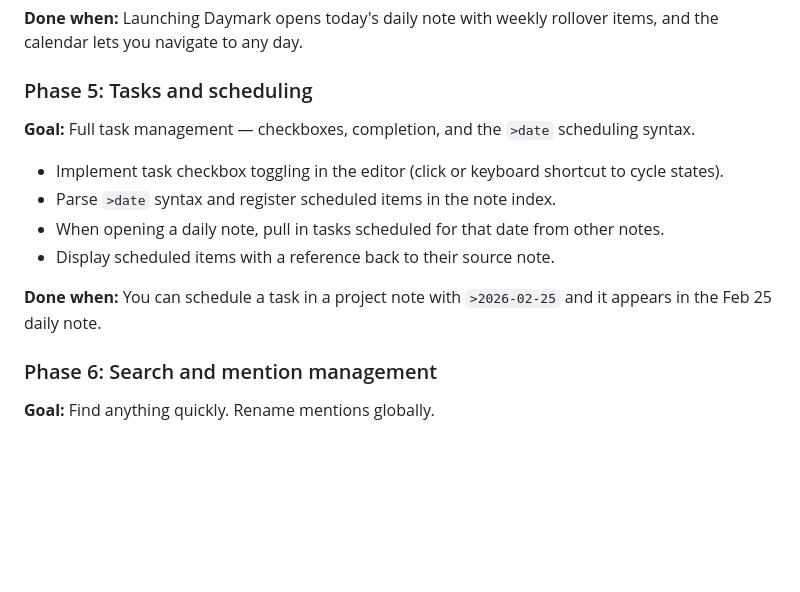
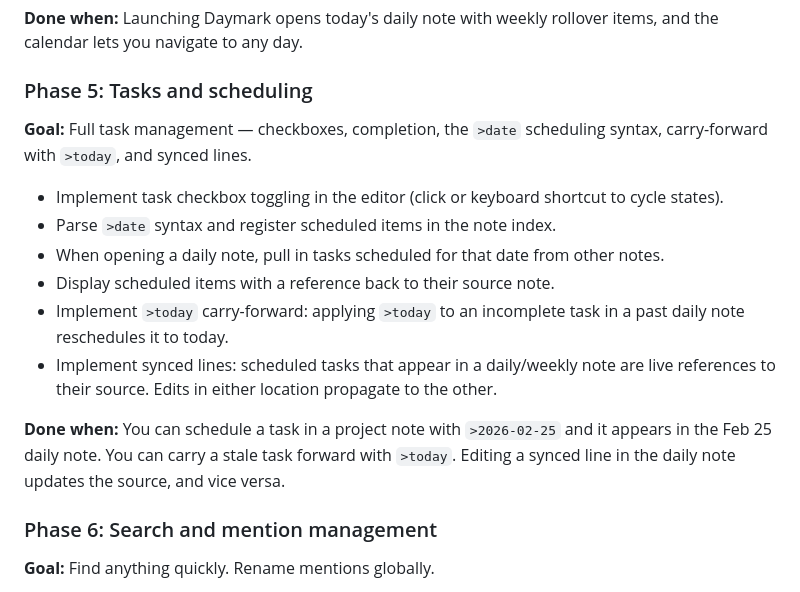
Before and after one commit to jplummer/daymark, a Markdown page: planning/PLAN.md, the part around the change. Rendered like a GitHub page; blank space fills up the shorter version.

Commit message:
Add scheduling carry-forward, synced lines to features and plan
Co-authored-by: Cursor <cursoragent@cursor.com>

```diff
--- a/planning/PLAN.md
+++ b/planning/PLAN.md
@@ -125,14 +125,16 @@ The app has four layers. Layers 1–2 produce a working prototype (editor that c
 
 ### Phase 5: Tasks and scheduling
 
-**Goal:** Full task management — checkboxes, completion, and the `>date` scheduling syntax.
+**Goal:** Full task management — checkboxes, completion, the `>date` scheduling syntax, carry-forward with `>today`, and synced lines.
 
 - Implement task checkbox toggling in the editor (click or keyboard shortcut to cycle states).
 - Parse `>date` syntax and register scheduled items in the note index.
 - When opening a daily note, pull in tasks scheduled for that date from other notes.
 - Display scheduled items with a reference back to their source note.
+- Implement `>today` carry-forward: applying `>today` to an incomplete task in a past daily note reschedules it to today.
+- Implement synced lines: scheduled tasks that appear in a daily/weekly note are live references to their source. Edits in either location propagate to the other.
 
-**Done when:** You can schedule a task in a project note with `>2026-02-25` and it appears in the Feb 25 daily note.
+**Done when:** You can schedule a task in a project note with `>2026-02-25` and it appears in the Feb 25 daily note. You can carry a stale task forward with `>today`. Editing a synced line in the daily note updates the source, and vice versa.
 
 ### Phase 6: Search and mention management
 
```
Also changed, not shown: planning/FEATURES.md (+2 -1 lines), planning/IDEAS.md (added, +9 -0 lines).
